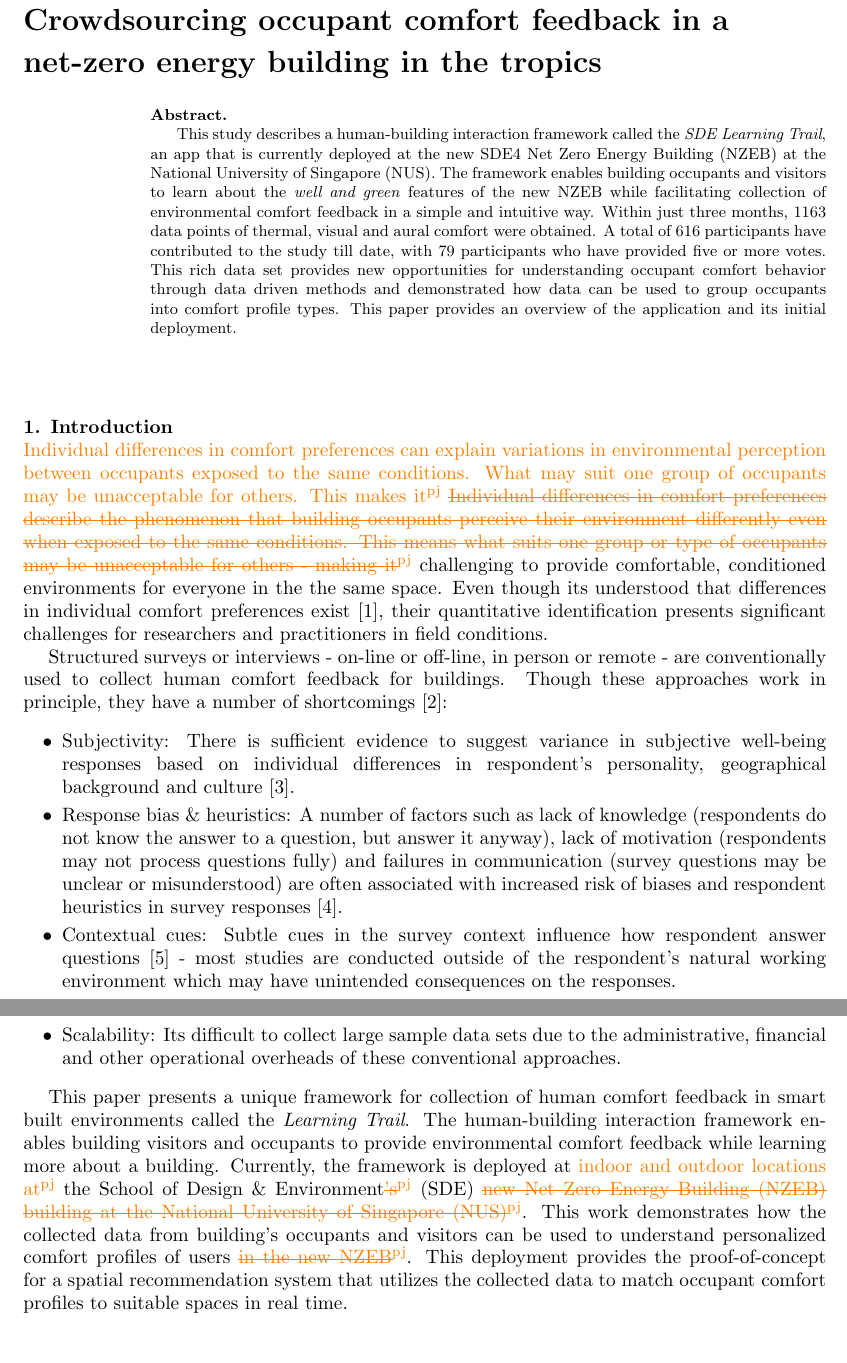
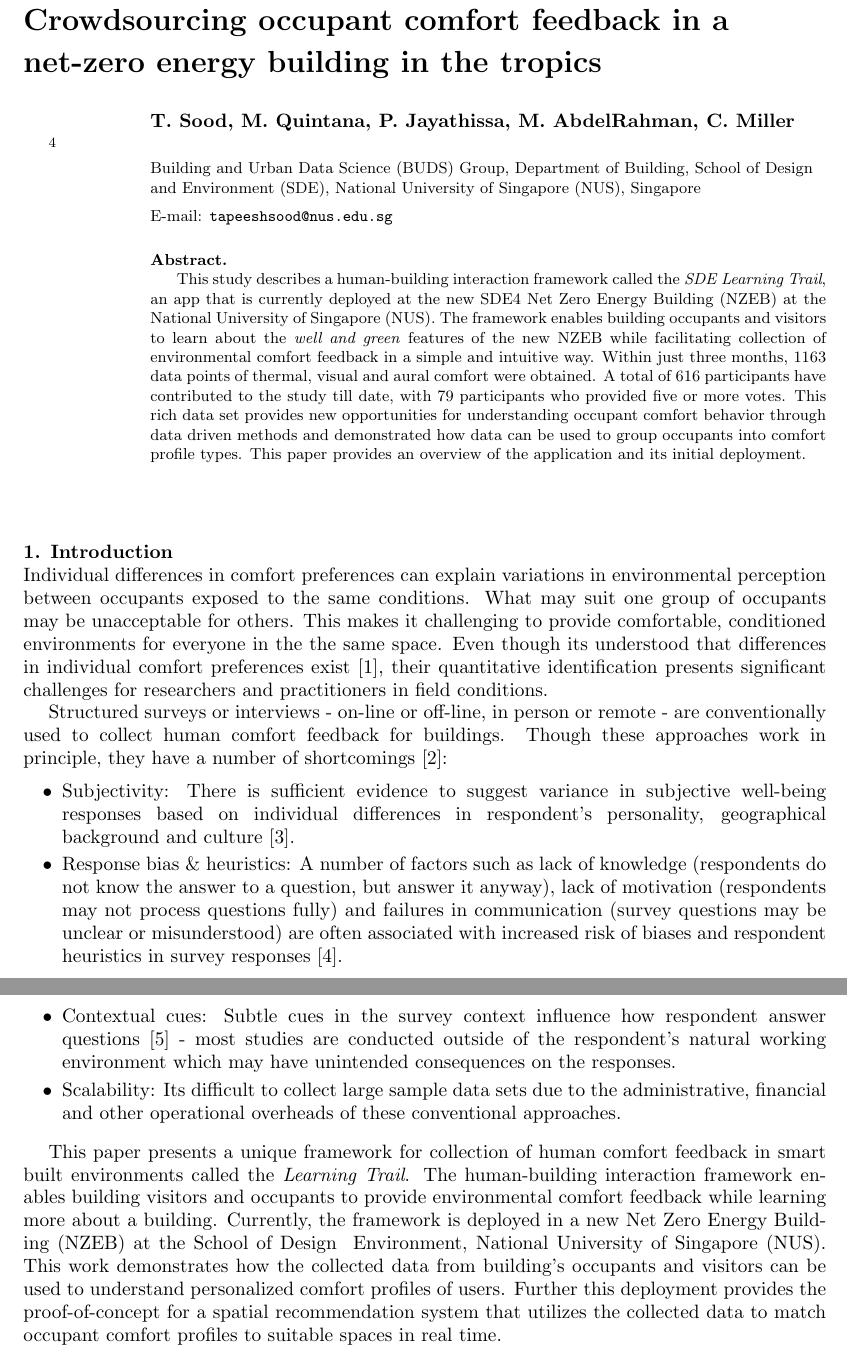
Before and after one commit to buds-lab/cisbat-learning-trail-paper, a LaTeX document (99_main.tex, which reads 1_introduction.tex): two parts of pages 1 and 2 of 6, joined at a grey line, cut so that both start at the same text. Compiled offline with pdfLaTeX.

Commit message:
final draft with few changes

```diff
--- a/1_introduction.tex
+++ b/1_introduction.tex
@@ -1,9 +1,9 @@
 % !TEX root = 99_main.tex
 
 
-\added[id=pj]{Individual differences in comfort preferences can explain variations in environmental perception between occupants exposed to the same conditions. What may suit one group of occupants may be unacceptable for others. This makes it}
-\deleted[id=pj]{Individual differences in comfort preferences describe the phenomenon that building occupants perceive their environment differently even when exposed to the same conditions. This means what suits one group or type of occupants may be unacceptable for others - making it}
- challenging to provide comfortable, conditioned environments for everyone in the the same space. Even though its understood that differences in individual comfort preferences exist \cite{WANG2018181}, their quantitative identification presents significant challenges for researchers and practitioners in field conditions.
+Individual differences in comfort preferences can explain variations in environmental perception between occupants exposed to the same conditions. What may suit one group of occupants may be unacceptable for others. This makes it
+%\deleted[id=pj]{Individual differences in comfort preferences describe the phenomenon that building occupants perceive their environment differently even when exposed to the same conditions. This means what suits one group or type of occupants may be unacceptable for others - making it}
+challenging to provide comfortable, conditioned environments for everyone in the the same space. Even though its understood that differences in individual comfort preferences exist \cite{WANG2018181}, their quantitative identification presents significant challenges for researchers and practitioners in field conditions.
 
 Structured surveys or interviews - on-line or off-line, in person or remote - are conventionally used to collect human comfort feedback for buildings. Though these approaches work in principle, they have a number of shortcomings \cite{organisationforeconomicco-operationanddevelopment(oecd)_2013}:
 
@@ -15,7 +15,7 @@ Structured surveys or interviews - on-line or off-line, in person or remote - ar
 \end{itemize}
 
 
-This paper presents a unique framework for collection of human comfort feedback in smart built environments called the \emph{Learning Trail}. The human-building interaction framework enables building visitors and occupants to provide environmental comfort feedback while learning more about a building. Currently, the framework is deployed at \added[id=pj]{indoor and outdoor locations at} the School of Design \& Environment\deleted[id=pj]{'s} (SDE) \deleted[id=pj]{new Net Zero Energy Building (NZEB) building at the National University of Singapore (NUS)}. This work demonstrates how the collected data from building's occupants and visitors can be used to understand personalized comfort profiles of users \deleted[id=pj]{in the new NZEB}. This deployment provides the proof-of-concept for a spatial recommendation system that utilizes the collected data to match occupant comfort profiles to suitable spaces in real time.\\
+This paper presents a unique framework for collection of human comfort feedback in smart built environments called the \emph{Learning Trail}. The human-building interaction framework enables building visitors and occupants to provide environmental comfort feedback while learning more about a building. Currently, the framework is deployed in a new Net Zero Energy Building (NZEB) at the School of Design & Environment, National University of Singapore (NUS). This work demonstrates how the collected data from building's occupants and visitors can be used to understand personalized comfort profiles of users. Further this deployment provides the proof-of-concept for a spatial recommendation system that utilizes the collected data to match occupant comfort profiles to suitable spaces in real time.\\
 
 % The remainder of the paper is organized as follows. The next section outlines the SDE Learning Trail framework and its deployment at NUS. Section 3 details a how the research team uses the application to collect occupant comfort feedback in the building. Section 4 presents the preliminary results from this deployment till date, and Section 5 discusses our findings and next steps in this project. Finally, Section 6 concludes the paper.
 
--- a/99_main.tex
+++ b/99_main.tex
@@ -74,13 +74,13 @@
 %Energy Performance of PV modules as Adaptive Building Shading Systems
 %Numerical Energy Analysis of PV Modules as Adaptive Building Shading Systems
 
-% \author{ T. Sood, M. Quintana,
-% P. Jayathissa, M. AbdelRahman, C. Miller}
+ \author{ T. Sood, M. Quintana,
+ P. Jayathissa, M. AbdelRahman, C. Miller}
 
-% \footnote[4]{Present address:
-% Department of Building, National University of Singapore, 4 Architecture Drive, Singapore}}
-% \address{Building and Urban Data Science (BUDS) Group,  Department of Building, School of Design and Environment (SDE), National University of Singapore (NUS), Singapore}
-% \ead{tapeeshsood@nus.edu.sg}
+ \footnote[4]{Present address:
+ Department of Building, National University of Singapore, 4 Architecture Drive, Singapore}}
+ \address{Building and Urban Data Science (BUDS) Group,  Department of Building, School of Design and Environment (SDE), National University of Singapore (NUS), Singapore}
+ \ead{tapeeshsood@nus.edu.sg}
 
 
 
@@ -107,7 +107,7 @@
 
 \begin{abstract}
 
-This study describes a human-building interaction framework called the \emph{SDE Learning Trail}, an app that is currently deployed at the new SDE4 Net Zero Energy Building (NZEB) at the National University of Singapore (NUS). The framework enables building occupants and visitors to learn about the \emph{well and green} features of the new NZEB while facilitating collection of environmental comfort feedback in a simple and intuitive way. Within just three months, 1163 data points of thermal, visual and aural comfort were obtained. A total of 616 participants have contributed to the study till date, with 79 participants who have provided five or more votes. This rich data set provides new opportunities for understanding occupant comfort behavior through data driven methods and demonstrated how data can be used to group occupants into comfort profile types. This paper provides an overview of the application and its initial deployment.
+This study describes a human-building interaction framework called the \emph{SDE Learning Trail}, an app that is currently deployed at the new SDE4 Net Zero Energy Building (NZEB) at the National University of Singapore (NUS). The framework enables building occupants and visitors to learn about the \emph{well and green} features of the new NZEB while facilitating collection of environmental comfort feedback in a simple and intuitive way. Within just three months, 1163 data points of thermal, visual and aural comfort were obtained. A total of 616 participants have contributed to the study till date, with 79 participants who provided five or more votes. This rich data set provides new opportunities for understanding occupant comfort behavior through data driven methods and demonstrated how data can be used to group occupants into comfort profile types. This paper provides an overview of the application and its initial deployment.
  %this study as potential stepping stone to other research areas such as comfort profiling of spaces, occupant behavior analysis and correlation identification between various spatio-temporal variables in buildings. The results from this study provide the proof of concept for a spatial recommendation system that matches comfortable workspaces to users based on their comfort profiles.
 
 \end{abstract}
```
Also changed, not shown: 2_methodology.tex (+1 -3 lines), Images/Fig5.jpg (deleted), 3 other files.
